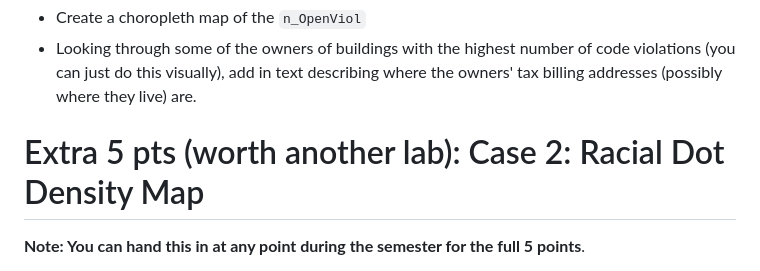
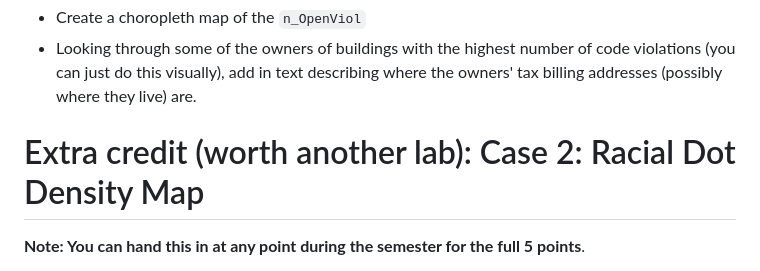
Before and after one commit to iamwfx/crs_3850_5850_mapping_countermapping, a Markdown page: Week4_qgis3/README.md, the part around the change. Rendered like a GitHub page.

```diff
--- a/Week4_qgis3/README.md
+++ b/Week4_qgis3/README.md
@@ -322,7 +322,7 @@ I added a **Positron** basemap from **QuickMapServices** and this is what I have
 - Looking through some of the owners of buildings with the highest number of code violations (you can just do this visually), add in text describing where the owners' tax billing addresses (possibly where they live) are.
 
 
-# Extra 5 pts (worth another lab): Case 2: Racial Dot Density Map
+# Extra credit (worth another lab): Case 2: Racial Dot Density Map
 **Note: You can hand this in at any point during the semester for the full 5 points**.
 
 For this exercise, I'm going to outline the basic steps for creating a dot-density map in QGIS. They're not that difficult to make!
```
